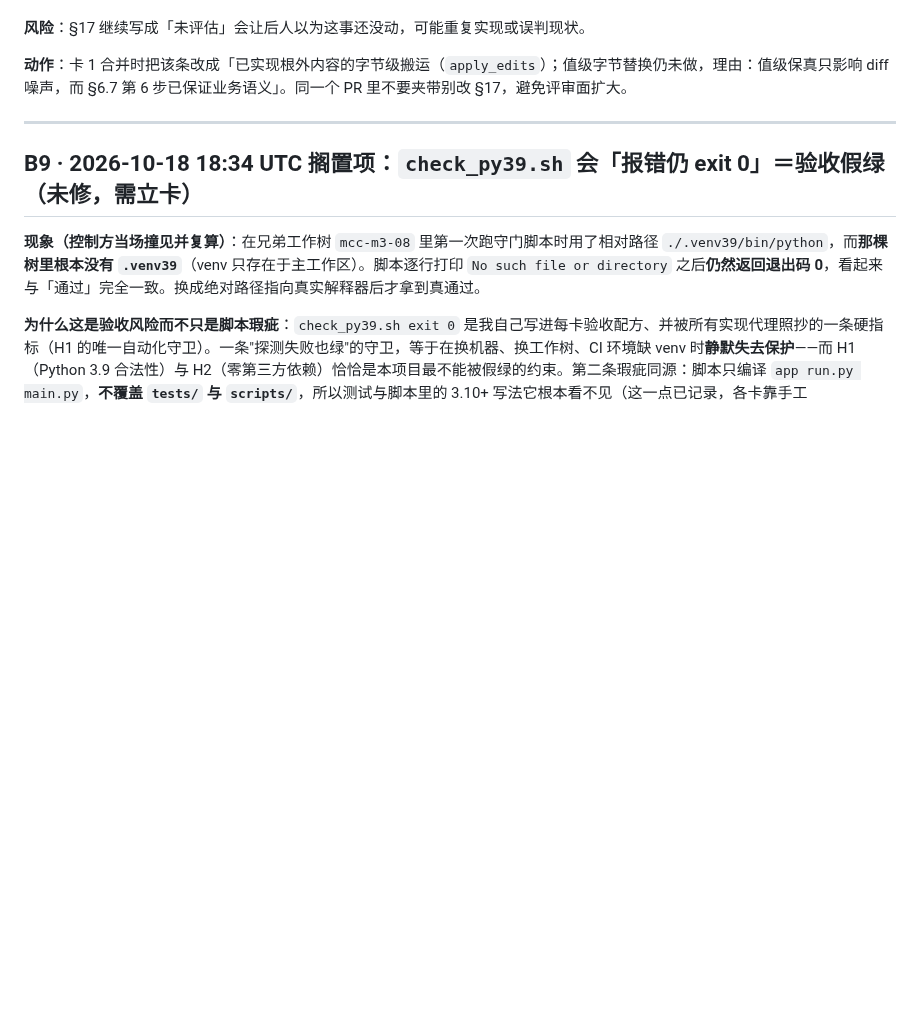
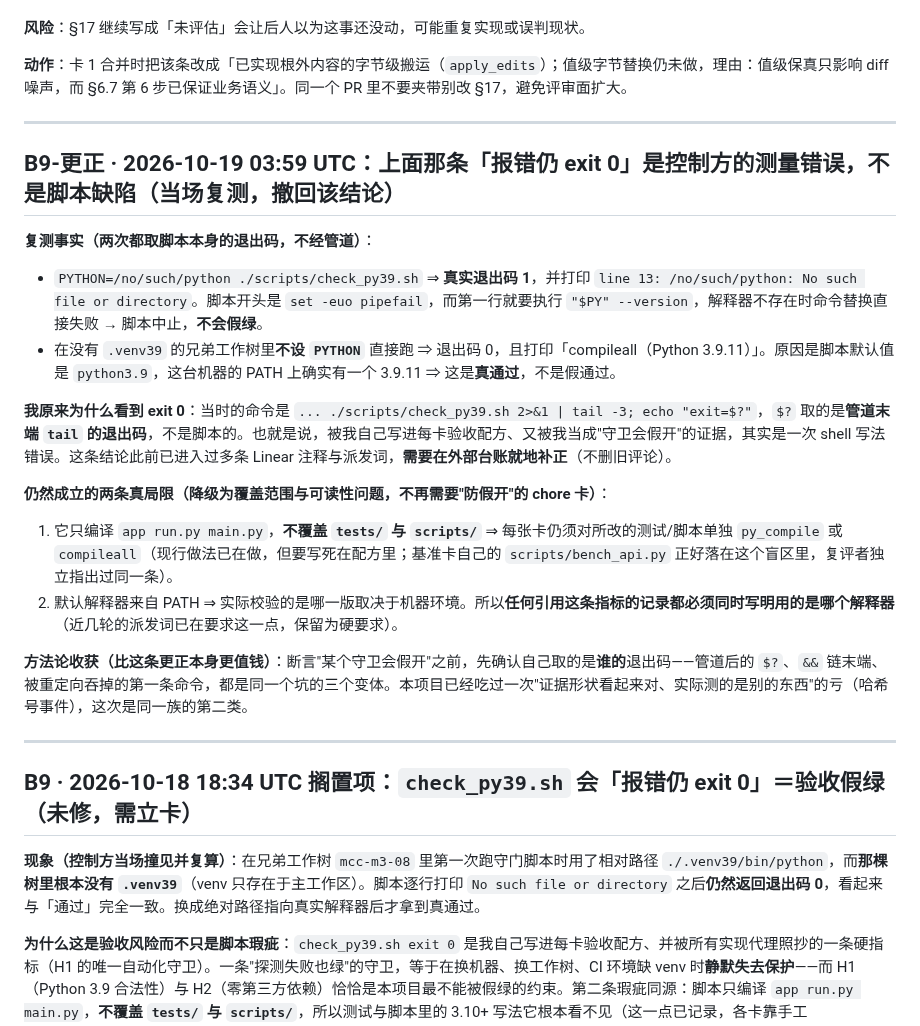
Before and after one commit to Arragon/MCChecker, a Markdown page: docs/MCChecker_BLOCKERS.md, the part around the change. Drawn GitHub-style; blank space fills up the shorter version.

Commit message:
docs(blockers): B9 自我更正——「守门会 exit 0 假绿」是我取错管道退出码，脚本实为 fail-closed

```diff
--- a/docs/MCChecker_BLOCKERS.md
+++ b/docs/MCChecker_BLOCKERS.md
@@ -205,6 +205,22 @@ M3 计划估约 21 人日、M4 约 9.5 人日，共 26 卡。执行约束是「
 
 ---
 
+## B9-更正 · 2026-10-19 03:59 UTC：上面那条「报错仍 exit 0」**是控制方的测量错误，不是脚本缺陷**（当场复测，撤回该结论）
+
+**复测事实（两次都取脚本本身的退出码，不经管道）**：
+- `PYTHON=/no/such/python ./scripts/check_py39.sh` ⇒ **真实退出码 1**，并打印 `line 13: /no/such/python: No such file or directory`。脚本开头是 `set -euo pipefail`，而第一行就要执行 `"$PY" --version`，解释器不存在时命令替换直接失败 → 脚本中止，**不会假绿**。
+- 在没有 `.venv39` 的兄弟工作树里**不设 `PYTHON`** 直接跑 ⇒ 退出码 0，且打印「compileall（Python 3.9.11）」。原因是脚本默认值是 `python3.9`，这台机器的 PATH 上确实有一个 3.9.11 ⇒ 这是**真通过**，不是假通过。
+
+**我原来为什么看到 exit 0**：当时的命令是 `... ./scripts/check_py39.sh 2>&1 | tail -3; echo "exit=$?"`，`$?` 取的是**管道末端 `tail` 的退出码**，不是脚本的。也就是说，被我自己写进每卡验收配方、又被我当成"守卫会假开"的证据，其实是一次 shell 写法错误。这条结论此前已进入过多条 Linear 注释与派发词，**需要在外部台账就地补正**（不删旧评论）。
+
+**仍然成立的两条真局限（降级为覆盖范围与可读性问题，不再需要"防假开"的 chore 卡）**：
+1. 它只编译 `app run.py main.py`，**不覆盖 `tests/` 与 `scripts/`** ⇒ 每张卡仍须对所改的测试/脚本单独 `py_compile` 或 `compileall`（现行做法已在做，但要写死在配方里；基准卡自己的 `scripts/bench_api.py` 正好落在这个盲区里，复评者独立指出过同一条）。
+2. 默认解释器来自 PATH ⇒ 实际校验的是哪一版取决于机器环境。所以**任何引用这条指标的记录都必须同时写明用的是哪个解释器**（近几轮的派发词已在要求这一点，保留为硬要求）。
+
+**方法论收获（比这条更正本身更值钱）**：断言"某个守卫会假开"之前，先确认自己取的是**谁的**退出码——管道后的 `$?`、`&&` 链末端、被重定向吞掉的第一条命令，都是同一个坑的三个变体。本项目已经吃过一次"证据形状看起来对、实际测的是别的东西"的亏（哈希号事件），这次是同一族的第二类。
+
+---
+
 ## B9 · 2026-10-18 18:34 UTC 搁置项：`check_py39.sh` 会「报错仍 exit 0」＝验收假绿（未修，需立卡）
 
 **现象（控制方当场撞见并复算）**：在兄弟工作树 `mcc-m3-08` 里第一次跑守门脚本时用了相对路径 `./.venv39/bin/python`，而**那棵树里根本没有 `.venv39`**（venv 只存在于主工作区）。脚本逐行打印 `No such file or directory` 之后**仍然返回退出码 0**，看起来与「通过」完全一致。换成绝对路径指向真实解释器后才拿到真通过。
```
